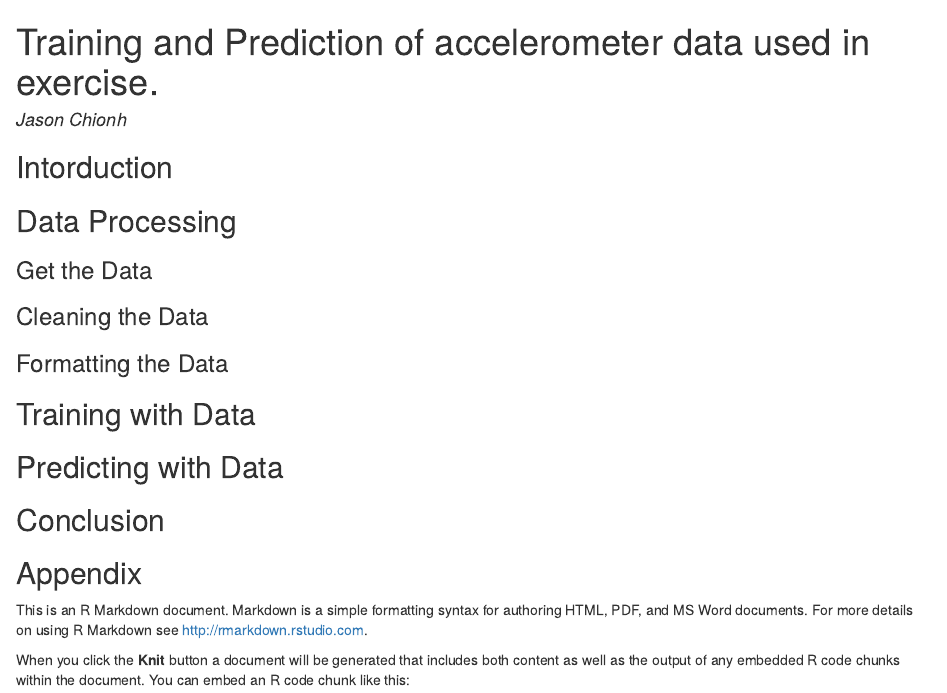
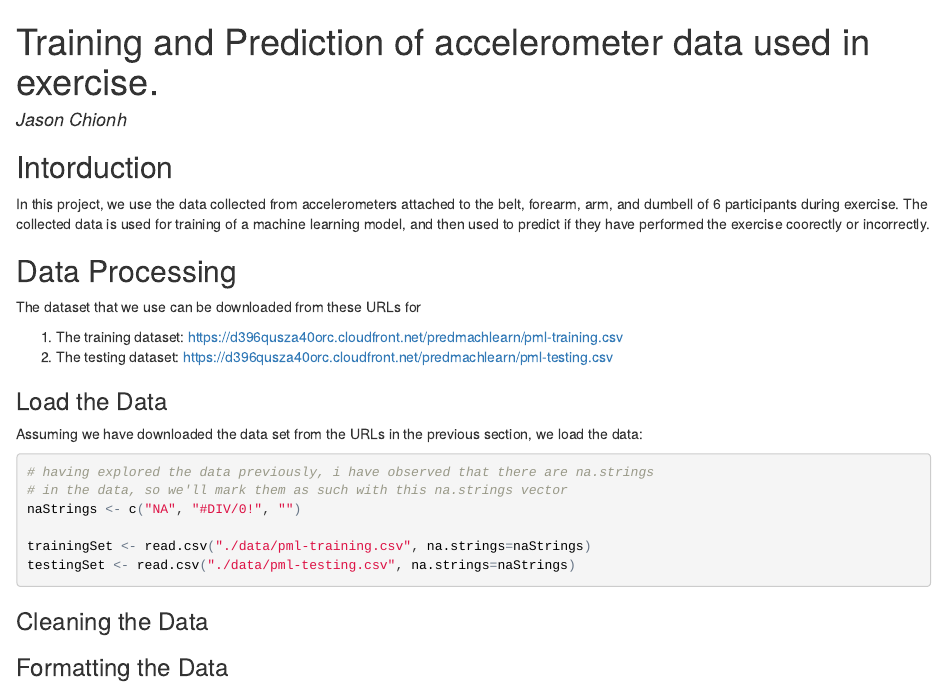
Before and after one commit to jchionh/PracticalMachineLearning, an R Markdown document (project.Rmd): the page in a window 1100 px wide, from its top. The pictures show the output file project.html that the author committed with the source, opened offline.

Commit message:
added intro and getting data section

````diff
--- a/project.Rmd
+++ b/project.Rmd
@@ -6,11 +6,28 @@ output: html_document
 
 ##Intorduction
 
-
+In this project, we use the data collected from accelerometers attached to the belt, forearm, arm, and dumbell of 6 participants during exercise. The collected data is used for training of a machine learning model, and then used to predict if they have performed the exercise coorectly or incorrectly.
 
 ##Data Processing
 
-###Get the Data
+The dataset that we use can be downloaded from these URLs for
+
+1. The training dataset: https://d396qusza40orc.cloudfront.net/predmachlearn/pml-training.csv
+2. The testing dataset: https://d396qusza40orc.cloudfront.net/predmachlearn/pml-testing.csv
+
+###Load the Data
+
+Assuming we have downloaded the data set from the URLs in the previous section, we load the data:
+
+```{r readData, cache=TRUE}
+# having explored the data previously, i have observed that there are na.strings
+# in the data, so we'll mark them as such with this na.strings vector
+naStrings <- c("NA", "#DIV/0!", "")
+
+trainingSet <- read.csv("./data/pml-training.csv", na.strings=naStrings)
+testingSet <- read.csv("./data/pml-testing.csv", na.strings=naStrings)
+
+```
 
 ###Cleaning the Data
 
````
Also changed, not shown: project.html, project_files/figure-html/unnamed-chunk-2-1.png (added), 1 other file.
